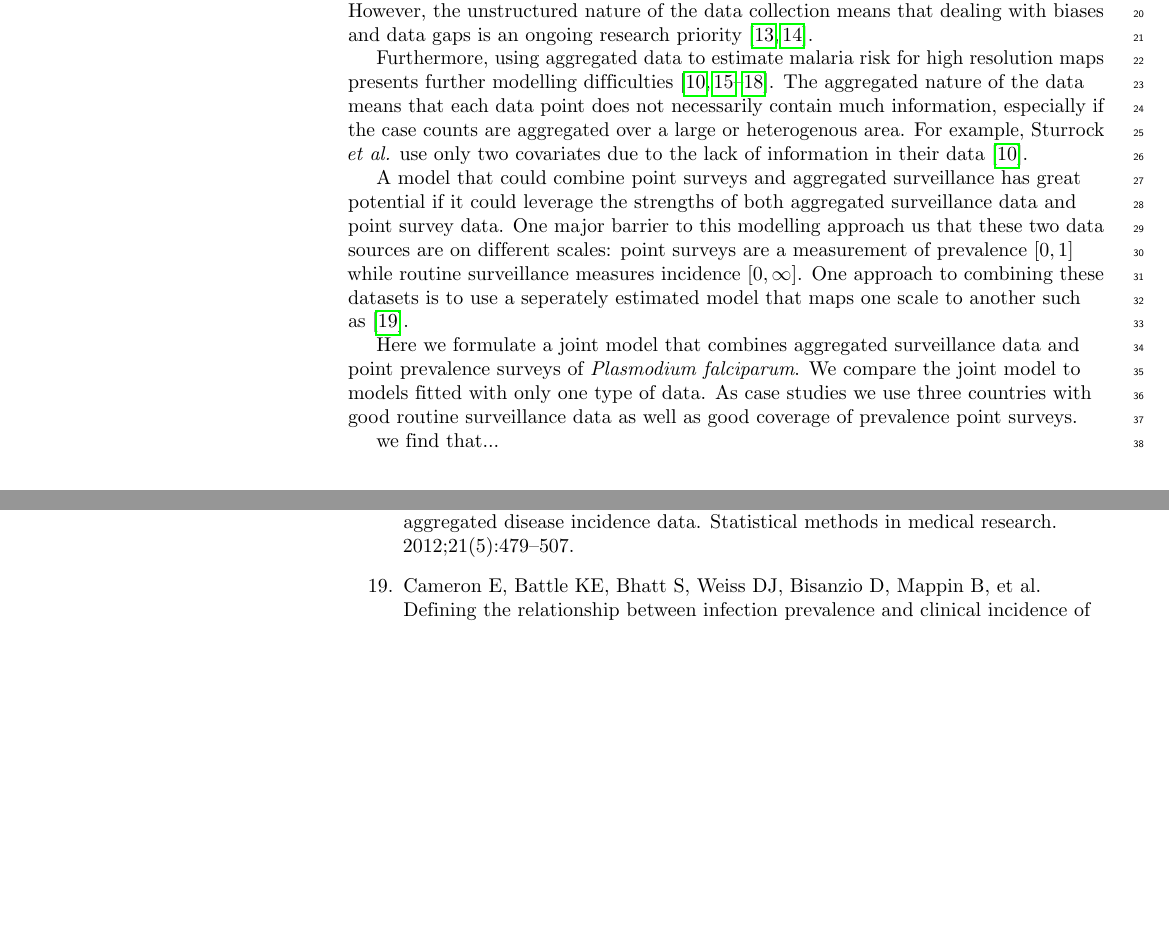
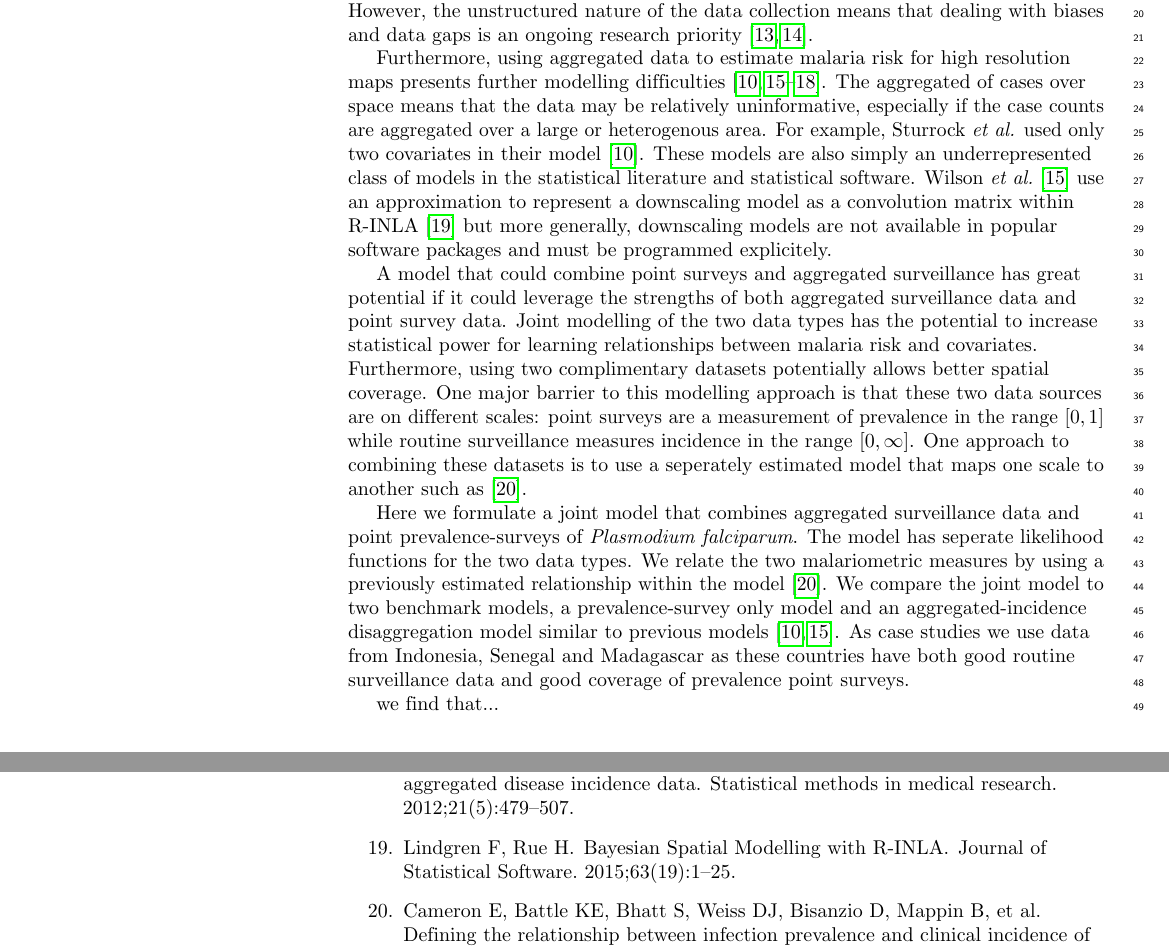
Before and after one commit to timcdlucas/Mapping-malaria-by-sharing-spatial-information-between-incidence-and-prevalence-datasets-manuscript, a LaTeX document (ms.tex): two parts of pages 2 and 8 of 8 before the commit and two parts of pages 2 and 8 of 9 after it, joined at a grey line, cut so that both start at the same text, the shorter picture padded with empty space. Compiled offline with pdfLaTeX.

Commit message:
More intro edits.

```diff
--- a/ms.tex
+++ b/ms.tex
@@ -263,11 +263,15 @@ However, the unstructured nature of the data collection means that dealing with
 %undeveloped area of statistics but see Leon.
 
 Furthermore, using aggregated data to estimate malaria risk for high resolution maps presents further modelling difficulties \cite{sturrock2014fine, wilson2017pointless, law2018variational, taylor2017continuous, li2012log}.
-The aggregated nature of the data means that each data point does not necessarily contain much information, especially if the case counts are aggregated over a large or heterogenous area.
-For example, Sturrock \emph{et al.} use only two covariates due to the lack of information in their data \cite{sturrock2014fine}.
+The aggregated of cases over space means that the data may be relatively uninformative, especially if the case counts are aggregated over a large or heterogenous area.
+For example, Sturrock \emph{et al.} used only two covariates in their model \cite{sturrock2014fine}.
+These models are also simply an underrepresented class of models in the statistical literature and statistical software.
+Wilson \emph{et al.} \cite{wilson2017pointless} use an approximation to represent a downscaling model as a convolution matrix within R-INLA \cite{INLA} but more generally, downscaling models are not available in popular software packages and must be programmed explicitely.
 
 A model that could combine point surveys and aggregated surveillance has great potential if it could leverage the strengths of both aggregated surveillance data and point survey data.
-One major barrier to this modelling approach us that these two data sources are on different scales: point surveys are a measurement of prevalence $\lbrack 0, 1\rbrack$ while routine surveillance measures incidence $\lbrack 0, \infty\rbrack$.
+Joint modelling of the two data types has the potential to increase statistical power for learning relationships between malaria risk and covariates.
+Furthermore, using two complimentary datasets potentially allows better spatial coverage.
+One major barrier to this modelling approach is that these two data sources are on different scales: point surveys are a measurement of prevalence in the range $\lbrack 0, 1\rbrack$ while routine surveillance measures incidence in the range $\lbrack 0, \infty\rbrack$.
 One approach to combining these datasets is to use a seperately estimated model that maps one scale to another such as \cite{cameron2015defining}.
 
 %Ideal situation is to combine data
@@ -275,9 +279,11 @@ One approach to combining these datasets is to use a seperately estimated model
 %but data are on different scales
 %Ewan says there's a relationship.
 
-Here we formulate a joint model that combines aggregated surveillance data and point prevalence surveys of \emph{Plasmodium falciparum}.
-We compare the joint model to models fitted with only one type of data.
-As case studies we use three countries with good routine surveillance data as well as good coverage of prevalence point surveys.
+Here we formulate a joint model that combines aggregated surveillance data and point prevalence-surveys of \emph{Plasmodium falciparum}.
+The model has seperate likelihood functions for the two data types.
+We relate the two malariometric measures by using a previously estimated relationship within the model \cite{cameron2015defining}.
+We compare the joint model to two benchmark models, a prevalence-survey only model and an aggregated-incidence disaggregation model similar to previous models \cite{sturrock2014fine, wilson2017pointless}.
+As case studies we use data from Indonesia, Senegal and Madagascar as these countries have both good routine surveillance data and good coverage of prevalence point surveys.
 
 
 %here we compared 3 models, point only, polygon only and joint models
```
